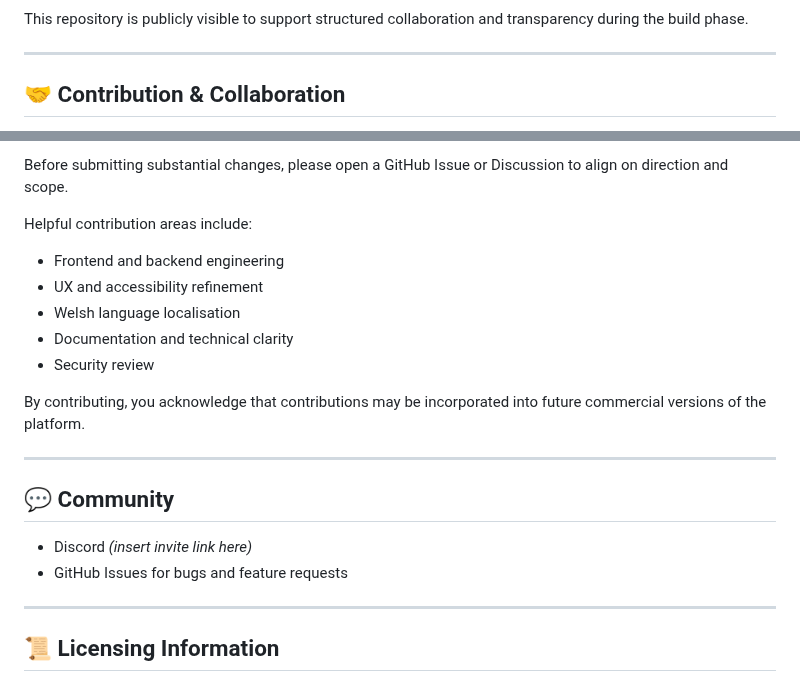
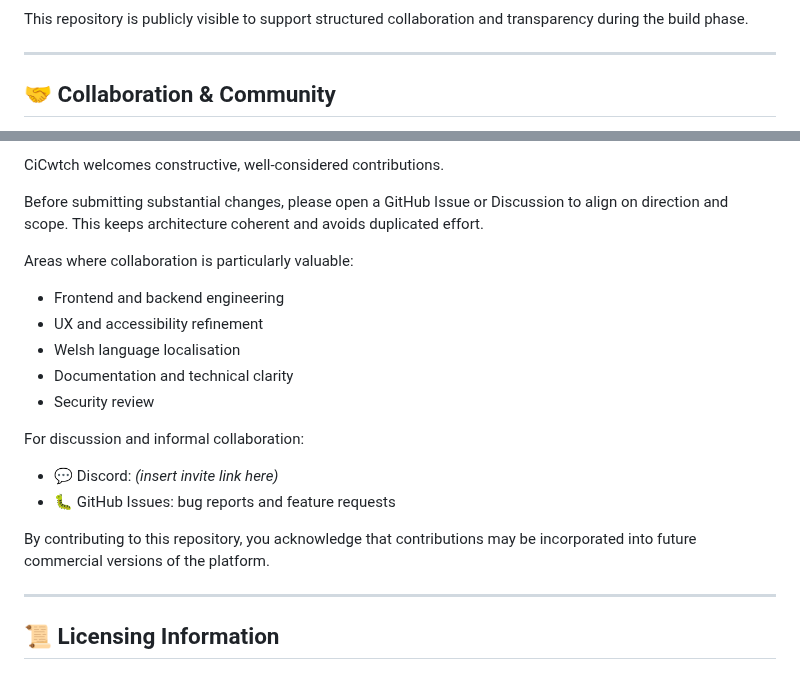
Before and after one commit to nathcymru/CiCwtch, a Markdown page: README.md, 2 parts joined by grey strips. Rendered like a GitHub page.

Commit message:
Revise contribution and collaboration guidelines
Updated collaboration section and improved clarity on contribution guidelines.

```diff
--- a/README.md
+++ b/README.md
@@ -57,5 +57,5 @@ This repository is publicly visible to support structured collaboration and tran
 
 ---
 
-## 🤝 Contribution & Collaboration
+## 🤝 Collaboration & Community
 
@@ -63,7 +68,9 @@ We welcome thoughtful contributions.
 
-Before submitting substantial changes, please open a GitHub Issue or Discussion to align on direction and scope.
+CiCwtch welcomes constructive, well-considered contributions.
 
-Helpful contribution areas include:
+Before submitting substantial changes, please open a GitHub Issue or Discussion to align on direction and scope. This keeps architecture coherent and avoids duplicated effort.
+
+Areas where collaboration is particularly valuable:
 
 - Frontend and backend engineering
 - UX and accessibility refinement
@@ -71,14 +78,12 @@ Helpful contribution areas include:
 - Documentation and technical clarity
 - Security review
 
-By contributing, you acknowledge that contributions may be incorporated into future commercial versions of the platform.
+For discussion and informal collaboration:
 
----
+- 💬 Discord: *(insert invite link here)*
+- 🐛 GitHub Issues: bug reports and feature requests
 
-## 💬 Community
-
-- Discord *(insert invite link here)*
-- GitHub Issues for bugs and feature requests
+By contributing to this repository, you acknowledge that contributions may be incorporated into future commercial versions of the platform.
 
 ---
 
```
Also changed, not shown: other parts of README.md (+6 -1 lines).
